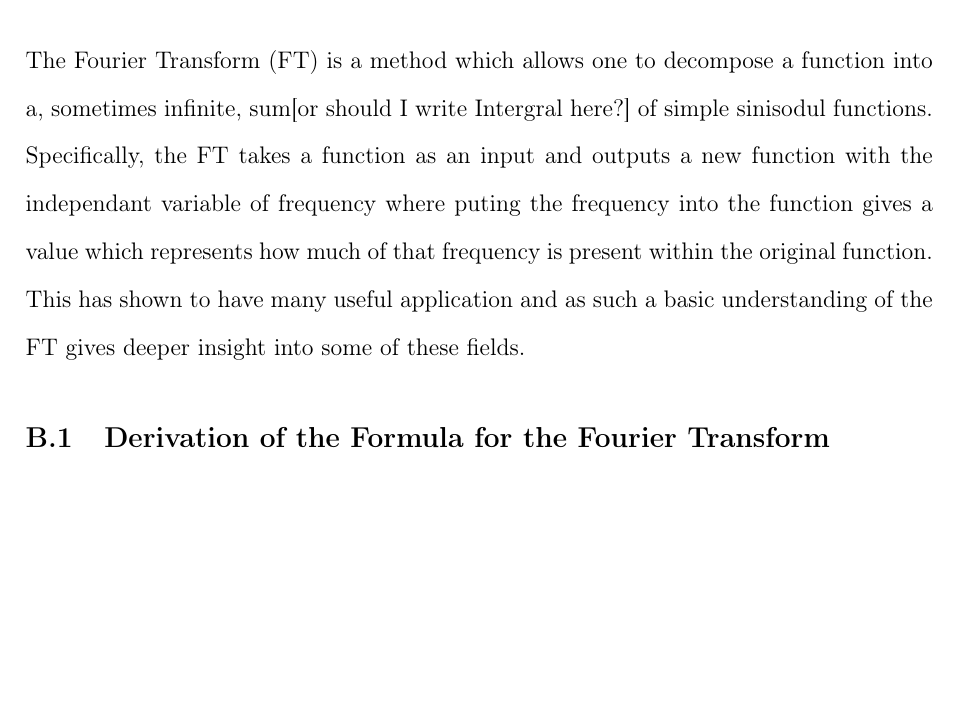
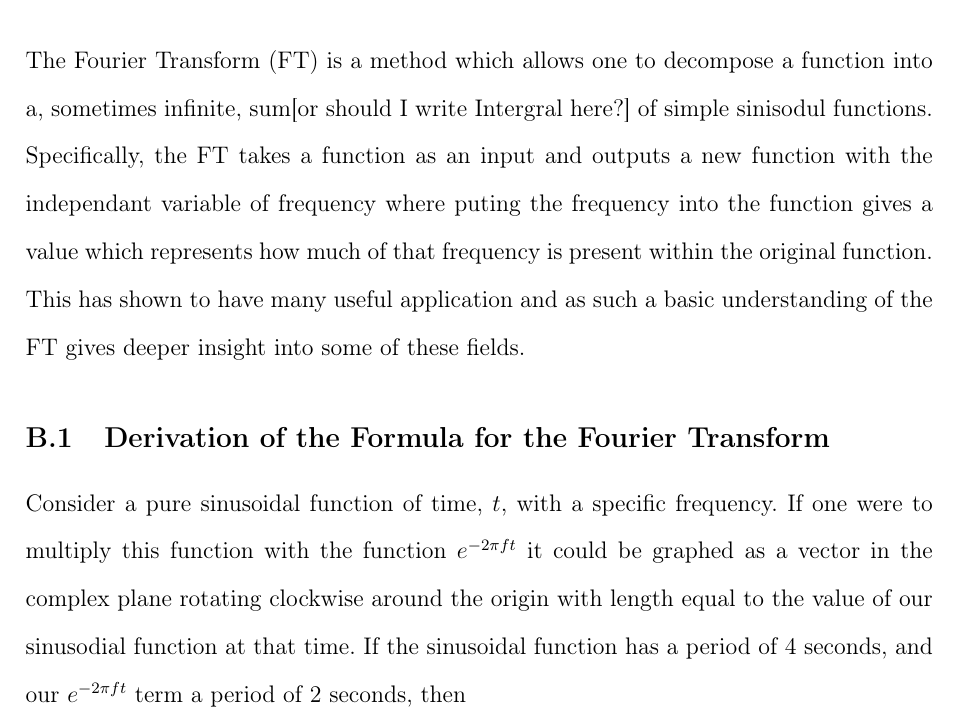
Before and after one commit to GT-Wesserman/gya, a LaTeX paper (main.tex, which reads paper/appendices/fourier_transform.tex): part of page 33 of 33, cut so that both start at the same text, the shorter picture padded with empty space. Compiled offline with pdfLaTeX.

Commit message:
Update fourier_transform.tex
Added start of Fourier appendix, will continue once I find a better derivation which doesn't require: 1. Heavy visual tools to make sense. 2. Advanced math knowledge to follow

```diff
--- a/paper/appendices/fourier_transform.tex
+++ b/paper/appendices/fourier_transform.tex
@@ -2,3 +2,4 @@
 The Fourier Transform (FT) is a method which allows one to decompose a function into a, sometimes infinite, sum[or  should I write Intergral here?] of simple sinisodul functions. Specifically, the FT takes a function as an input and outputs a new function with the independant variable of frequency where puting the frequency into the function gives a value which represents how much of that frequency is present within the original function. This has shown to have many useful application and as such a basic understanding of the FT gives deeper insight into some of these fields.
 
 \subsection{Derivation of the Formula for the Fourier Transform}
+Consider a pure sinusoidal function of time, $t$, with a specific frequency. If one were to multiply this function with the function $e^{-2\pi ft}$ it could be graphed as a vector in the complex plane rotating clockwise around the origin with length equal to the value of our sinusodial function at that time. If the sinusoidal function has a period of 4 seconds, and our $e^{-2\pi ft}$ term a period of 2 seconds, then
```
